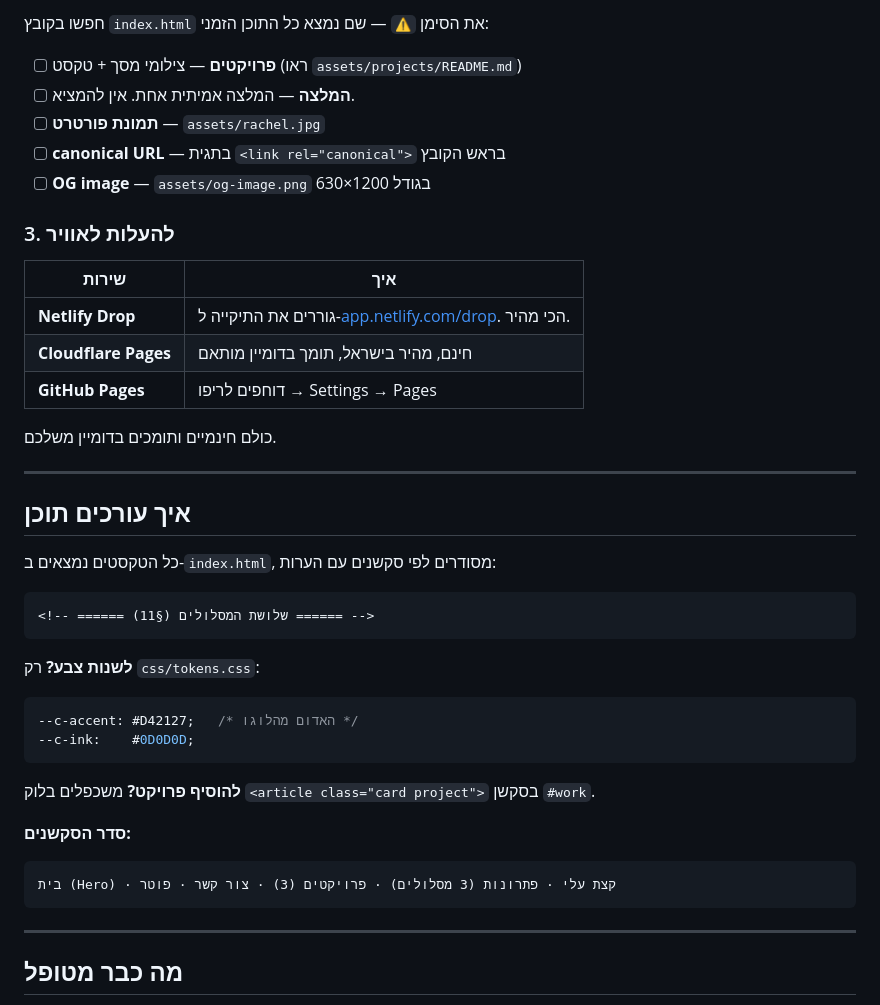
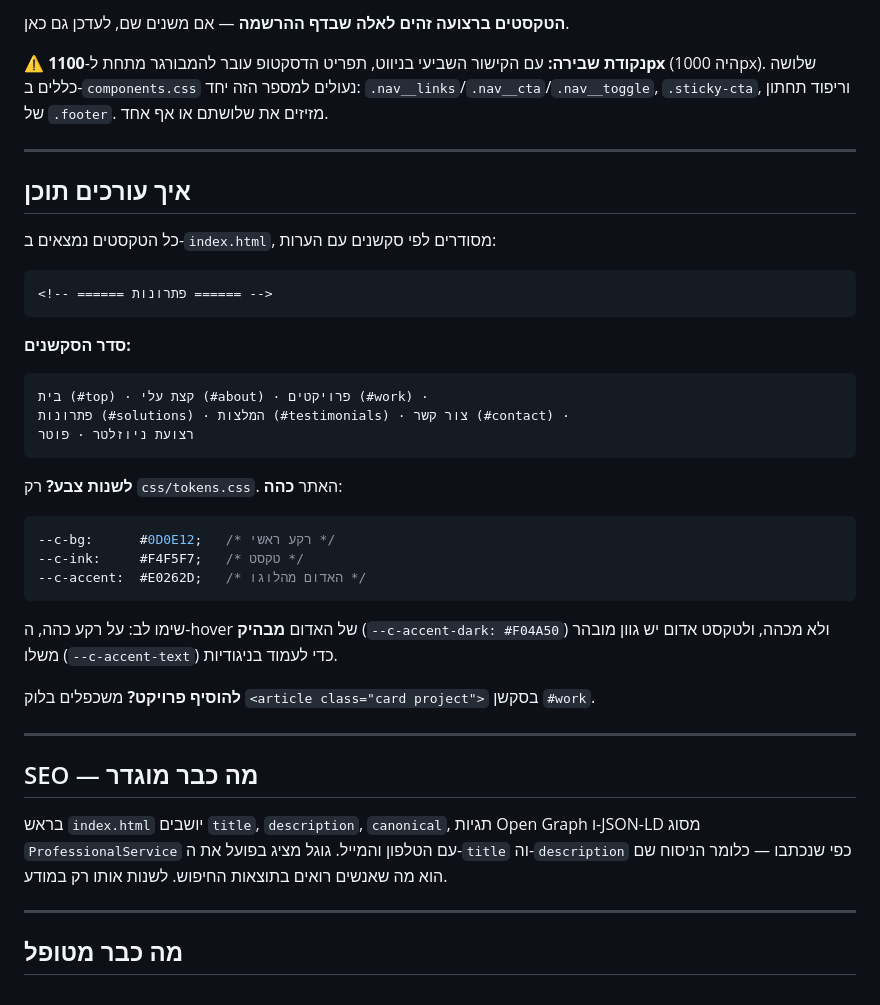
Before and after one commit to rpeles/rachel-broner, a Markdown page: README.md, the part around one of its changes. Drawn GitHub-style.

````diff
--- a/README.md
+++ b/README.md
@@ -71,21 +90,10 @@ function doPost(e) {
 
-חפשו בקובץ `index.html` את הסימן `⚠️` — שם נמצא כל התוכן הזמני:
+**הטקסטים ברצועה זהים לאלה שבדף ההרשמה** — אם משנים שם, לעדכן גם כאן.
 
-- [ ] **פרויקטים** — צילומי מסך + טקסט (ראו `assets/projects/README.md`)
-- [ ] **המלצה** — המלצה אמיתית אחת. אין להמציא.
-- [ ] **תמונת פורטרט** — `assets/rachel.jpg`
-- [ ] **canonical URL** — בתגית `<link rel="canonical">` בראש הקובץ
-- [ ] **OG image** — `assets/og-image.png` בגודל 1200×630
-
-### 3. להעלות לאוויר
-
-| שירות | איך |
-|---|---|
-| **Netlify Drop** | גוררים את התיקייה ל-[app.netlify.com/drop](https://app.netlify.com/drop). הכי מהיר. |
-| **Cloudflare Pages** | חינם, מהיר בישראל, תומך בדומיין מותאם |
-| **GitHub Pages** | דוחפים לריפו → Settings → Pages |
-
-כולם חינמיים ותומכים בדומיין משלכם.
+⚠️ **נקודת שבירה:** עם הקישור השביעי בניווט, תפריט הדסקטופ עובר להמבורגר מתחת
+ל-**1100px** (היה 1000px). שלושה כללים ב-`components.css` נעולים למספר הזה יחד:
+`.nav__links`/`.nav__cta`/`.nav__toggle`, `.sticky-cta`, וריפוד תחתון של `.footer`.
+מזיזים את שלושתם או אף אחד.
 
 ---
 
@@ -94,22 +102,37 @@ function doPost(e) {
 כל הטקסטים נמצאים ב-`index.html`, מסודרים לפי סקשנים עם הערות:
 
 ```html
-<!-- ====== שלושת המסלולים (§11) ====== -->
+<!-- ====== פתרונות ====== -->
 ```
 
-**לשנות צבע?** רק `css/tokens.css`:
+**סדר הסקשנים:**
+```
+בית (#top) · קצת עלי (#about) · פרויקטים (#work) ·
+פתרונות (#solutions) · המלצות (#testimonials) · צור קשר (#contact) ·
+רצועת ניוזלטר · פוטר
+```
+
+**לשנות צבע?** רק `css/tokens.css`. האתר **כהה**:
 
 ```css
---c-accent: #D42127;   /* האדום מהלוגו */
---c-ink:    #0D0D0D;
+--c-bg:      #0D0E12;   /* רקע ראשי */
+--c-ink:     #F4F5F7;   /* טקסט */
+--c-accent:  #E0262D;   /* האדום מהלוגו */
 ```
+
+שימו לב: על רקע כהה, ה-hover של האדום **מבהיק** (`--c-accent-dark: #F04A50`)
+ולא מכהה, ולטקסט אדום יש גוון מובהר משלו (`--c-accent-text`) כדי לעמוד בניגודיות.
 
 **להוסיף פרויקט?** משכפלים בלוק `<article class="card project">` בסקשן `#work`.
 
-**סדר הסקשנים:**
-```
-בית (Hero) · קצת עלי · פתרונות (3 מסלולים) · פרויקטים (3) · צור קשר · פוטר
-```
+---
+
+## SEO — מה כבר מוגדר
+
+בראש `index.html` יושבים `title`, `description`, `canonical`, תגיות Open Graph
+ו-JSON-LD מסוג `ProfessionalService` עם הטלפון והמייל. גוגל מציג בפועל את ה-`title`
+וה-`description` כפי שנכתבו — כלומר הניסוח שם הוא מה שאנשים רואים בתוצאות החיפוש.
+לשנות אותו רק במודע.
 
 ---
 
````
Also changed, not shown: other parts of README.md (+52 -33 lines).
